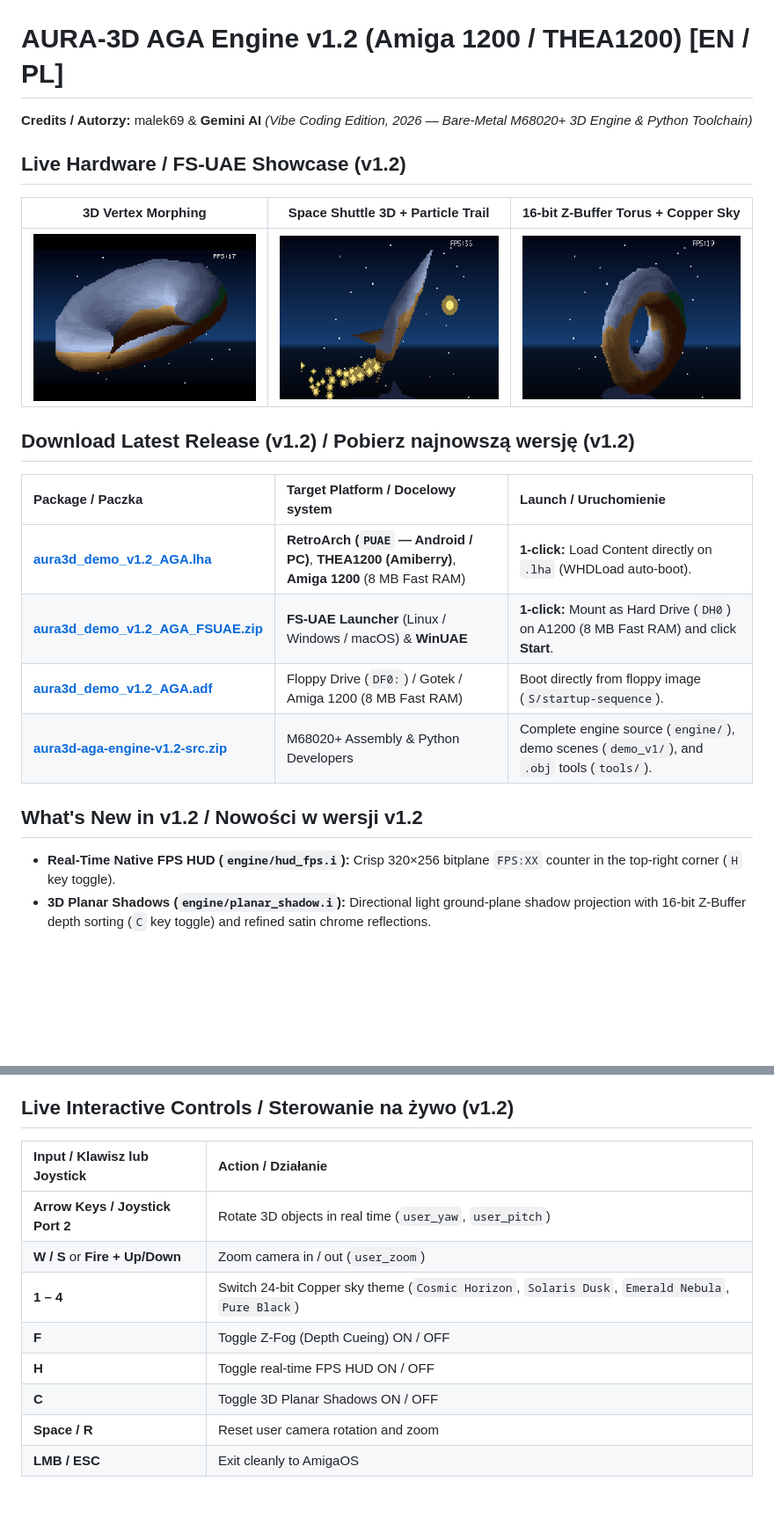
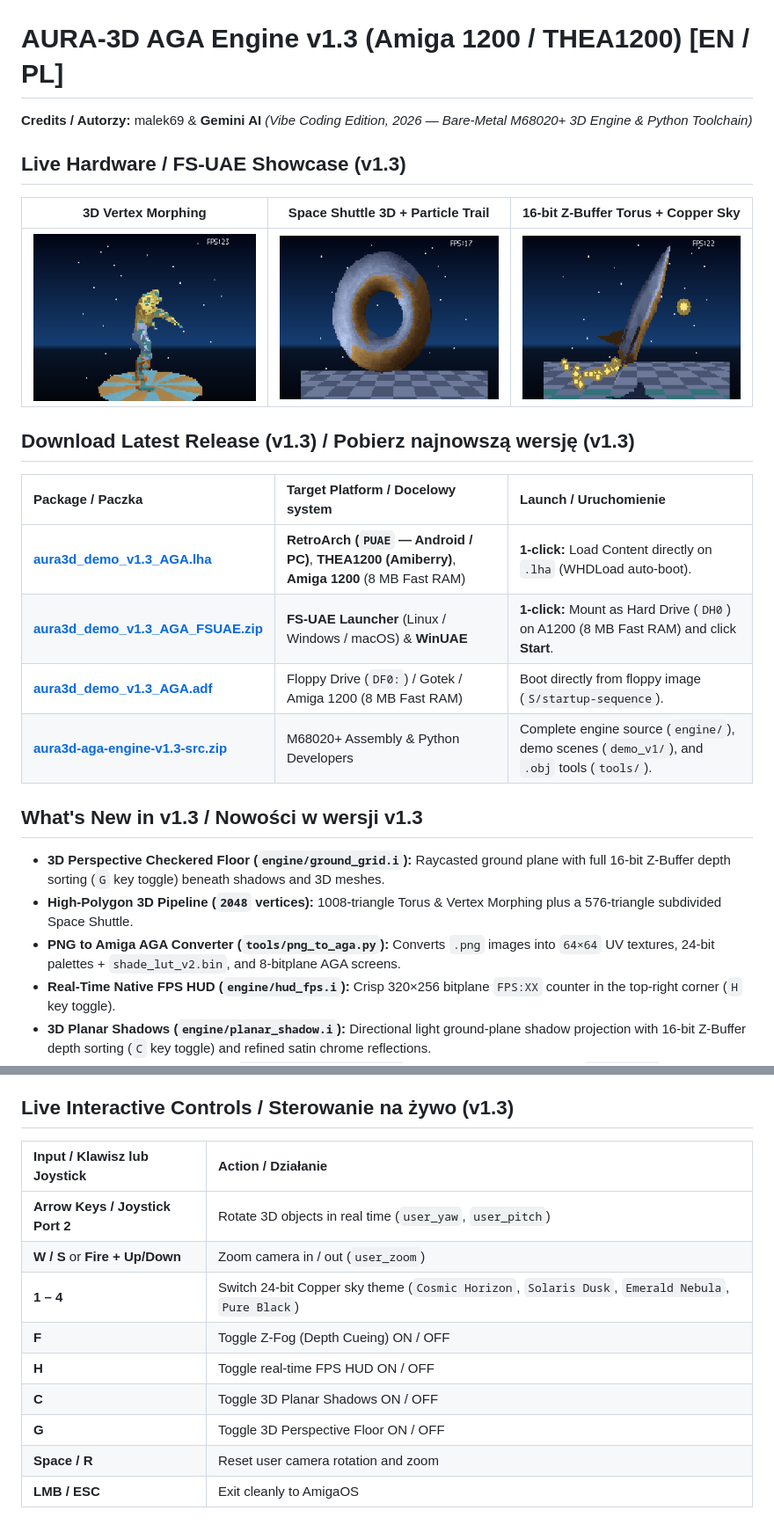
Before and after one commit to malek69/amiga1200-aga-3d-uv-engine, a Markdown page: README.md, 2 parts joined by grey strips. Shown at 88% size. Rendered like a GitHub page; pictures changed too: docs/shot_morph.png, docs/shot_shuttle.png, docs/shot_torus.png; blank space fills up the shorter version.

Commit message:
Release v1.3: 3D perspective floor, high-poly 1008/576-tri meshes & PNG-to-AGA converter

```diff
--- a/README.md
+++ b/README.md
@@ -1,25 +1,28 @@
 ![AURA-3D AGA Engine Logo](docs/logo_aura3d.png)
 
-# AURA-3D AGA Engine v1.2 (Amiga 1200 / THEA1200) [EN / PL]
+# AURA-3D AGA Engine v1.3 (Amiga 1200 / THEA1200) [EN / PL]
 
 **Credits / Autorzy:** malek69 & **Gemini AI** *(Vibe Coding Edition, 2026 — Bare-Metal M68020+ 3D Engine & Python Toolchain)*
 
-## Live Hardware / FS-UAE Showcase (v1.2)
+## Live Hardware / FS-UAE Showcase (v1.3)
 
 | 3D Vertex Morphing | Space Shuttle 3D + Particle Trail | 16-bit Z-Buffer Torus + Copper Sky |
 | :---: | :---: | :---: |
-| ![3D Morph](docs/shot_morph.png?v=12b) | ![Space Shuttle](docs/shot_shuttle.png?v=12b) | ![Z-Buffer Torus](docs/shot_torus.png?v=12b) |
+| ![3D Morph](docs/shot_morph.png?v=13) | ![Space Shuttle](docs/shot_shuttle.png?v=13) | ![Z-Buffer Torus](docs/shot_torus.png?v=13) |
 
-## Download Latest Release (v1.2) / Pobierz najnowszą wersję (v1.2)
+## Download Latest Release (v1.3) / Pobierz najnowszą wersję (v1.3)
 
 | Package / Paczka | Target Platform / Docelowy system | Launch / Uruchomienie |
 | :--- | :--- | :--- |
-| **[aura3d_demo_v1.2_AGA.lha](https://github.com/malek69/aura3d-aga-engine/releases/download/v1.2/aura3d_demo_v1.2_AGA.lha)** | **RetroArch (`PUAE` — Android / PC)**, **THEA1200 (Amiberry)**, **Amiga 1200** (8 MB Fast RAM) | **1-click:** Load Content directly on `.lha` (WHDLoad auto-boot). |
-| **[aura3d_demo_v1.2_AGA_FSUAE.zip](https://github.com/malek69/aura3d-aga-engine/releases/download/v1.2/aura3d_demo_v1.2_AGA_FSUAE.zip)** | **FS-UAE Launcher** (Linux / Windows / macOS) & **WinUAE** | **1-click:** Mount as Hard Drive (`DH0`) on A1200 (8 MB Fast RAM) and click **Start**. |
-| **[aura3d_demo_v1.2_AGA.adf](https://github.com/malek69/aura3d-aga-engine/releases/download/v1.2/aura3d_demo_v1.2_AGA.adf)** | Floppy Drive (`DF0:`) / Gotek / Amiga 1200 (8 MB Fast RAM) | Boot directly from floppy image (`S/startup-sequence`). |
-| **[aura3d-aga-engine-v1.2-src.zip](https://github.com/malek69/aura3d-aga-engine/releases/download/v1.2/aura3d-aga-engine-v1.2-src.zip)** | M68020+ Assembly & Python Developers | Complete engine source (`engine/`), demo scenes (`demo_v1/`), and `.obj` tools (`tools/`). |
+| **[aura3d_demo_v1.3_AGA.lha](https://github.com/malek69/aura3d-aga-engine/releases/download/v1.3/aura3d_demo_v1.3_AGA.lha)** | **RetroArch (`PUAE` — Android / PC)**, **THEA1200 (Amiberry)**, **Amiga 1200** (8 MB Fast RAM) | **1-click:** Load Content directly on `.lha` (WHDLoad auto-boot). |
+| **[aura3d_demo_v1.3_AGA_FSUAE.zip](https://github.com/malek69/aura3d-aga-engine/releases/download/v1.3/aura3d_demo_v1.3_AGA_FSUAE.zip)** | **FS-UAE Launcher** (Linux / Windows / macOS) & **WinUAE** | **1-click:** Mount as Hard Drive (`DH0`) on A1200 (8 MB Fast RAM) and click **Start**. |
+| **[aura3d_demo_v1.3_AGA.adf](https://github.com/malek69/aura3d-aga-engine/releases/download/v1.3/aura3d_demo_v1.3_AGA.adf)** | Floppy Drive (`DF0:`) / Gotek / Amiga 1200 (8 MB Fast RAM) | Boot directly from floppy image (`S/startup-sequence`). |
+| **[aura3d-aga-engine-v1.3-src.zip](https://github.com/malek69/aura3d-aga-engine/releases/download/v1.3/aura3d-aga-engine-v1.3-src.zip)** | M68020+ Assembly & Python Developers | Complete engine source (`engine/`), demo scenes (`demo_v1/`), and `.obj` tools (`tools/`). |
 
-## What's New in v1.2 / Nowości w wersji v1.2
+## What's New in v1.3 / Nowości w wersji v1.3
+- **3D Perspective Checkered Floor (`engine/ground_grid.i`):** Raycasted ground plane with full 16-bit Z-Buffer depth sorting (`G` key toggle) beneath shadows and 3D meshes.
+- **High-Polygon 3D Pipeline (`2048` vertices):** 1008-triangle Torus & Vertex Morphing plus a 576-triangle subdivided Space Shuttle.
+- **PNG to Amiga AGA Converter (`tools/png_to_aga.py`):** Converts `.png` images into `64×64` UV textures, 24-bit palettes + `shade_lut_v2.bin`, and 8-bitplane AGA screens.
 - **Real-Time Native FPS HUD (`engine/hud_fps.i`):** Crisp 320×256 bitplane `FPS:XX` counter in the top-right corner (`H` key toggle).
 - **3D Planar Shadows (`engine/planar_shadow.i`):** Directional light ground-plane shadow projection with 16-bit Z-Buffer depth sorting (`C` key toggle) and refined satin chrome reflections.
 - **3D World-Space Particle Trail (`engine/particle_trail.i`):** Twin-nozzle exhaust emitter `(-9,0,-36)` & `(+9,0,-36)` on the Space Shuttle with turbulent thrust vectors and full 16-bit Z-Buffer depth sorting (`draw_z_orb_v2`).
@@ -27,7 +30,7 @@
 - **Z-Fog / Depth Cueing (`engine/aura3d_v2.i`):** Per-vertex depth-based luminance attenuation (`zfog_start = 118`, `zfog_shift = 2`) integrated into the Gouraud + Environment Mapping pipeline.
 - **Real-Time Joystick (Port 2) & Keyboard Controls (`engine/input_ctrl.i`):** Live 3D object rotation, camera zoom, sky theme switching, and Z-Fog toggle via `JOY1DAT` (`$DFF00C`) and `CIA-A` (`$BFEC01` with hardware `$BFEE01` handshake).
 
-## Live Interactive Controls / Sterowanie na żywo (v1.2)
+## Live Interactive Controls / Sterowanie na żywo (v1.3)
 
 | Input / Klawisz lub Joystick | Action / Działanie |
 | :--- | :--- |
@@ -37,6 +40,7 @@
 | **F** | Toggle Z-Fog (Depth Cueing) ON / OFF |
 | **H** | Toggle real-time FPS HUD ON / OFF |
 | **C** | Toggle 3D Planar Shadows ON / OFF |
+| **G** | Toggle 3D Perspective Floor ON / OFF |
 | **Space / R** | Reset user camera rotation and zoom |
 | **LMB / ESC** | Exit cleanly to AmigaOS |
 
```
Also changed, not shown: docs/ENGINE_v1.3.md (added, +9 -0 lines), 12 other files.
